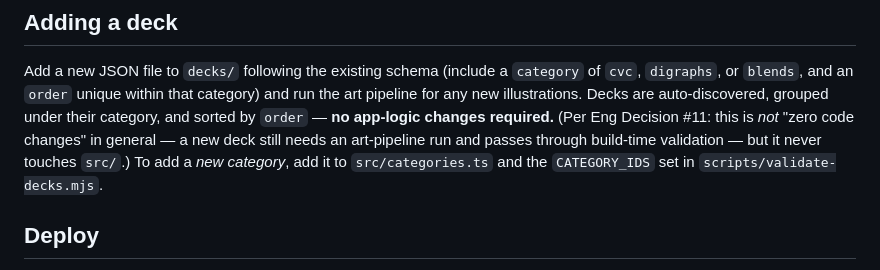
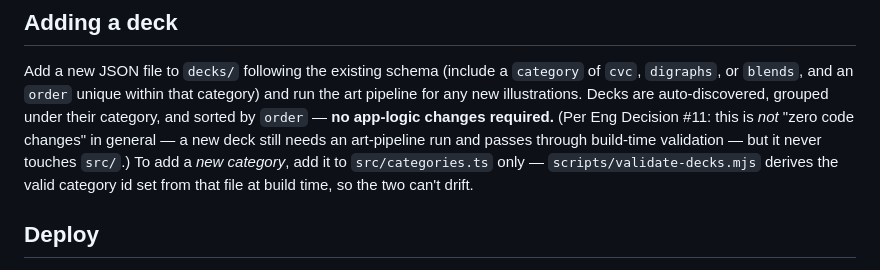
Before and after one commit to sneamia/flashcards, a Markdown page: README.md, the part around the change. GitHub-like rendering.

```diff
--- a/README.md
+++ b/README.md
@@ -80,8 +80,9 @@ auto-discovered, grouped under their category, and sorted by `order` — **no
 app-logic changes required.** (Per Eng Decision #11: this is *not* "zero code
 changes" in general — a new deck still needs an art-pipeline run and passes
 through build-time validation — but it never touches `src/`.) To add a *new
-category*, add it to `src/categories.ts` and the `CATEGORY_IDS` set in
-`scripts/validate-decks.mjs`.
+category*, add it to `src/categories.ts` only — `scripts/validate-decks.mjs`
+derives the valid category id set from that file at build time, so the two can't
+drift.
 
 ## Deploy
 
```
Also changed, not shown: docs/ARCHITECTURE.md (+5 -3 lines).
